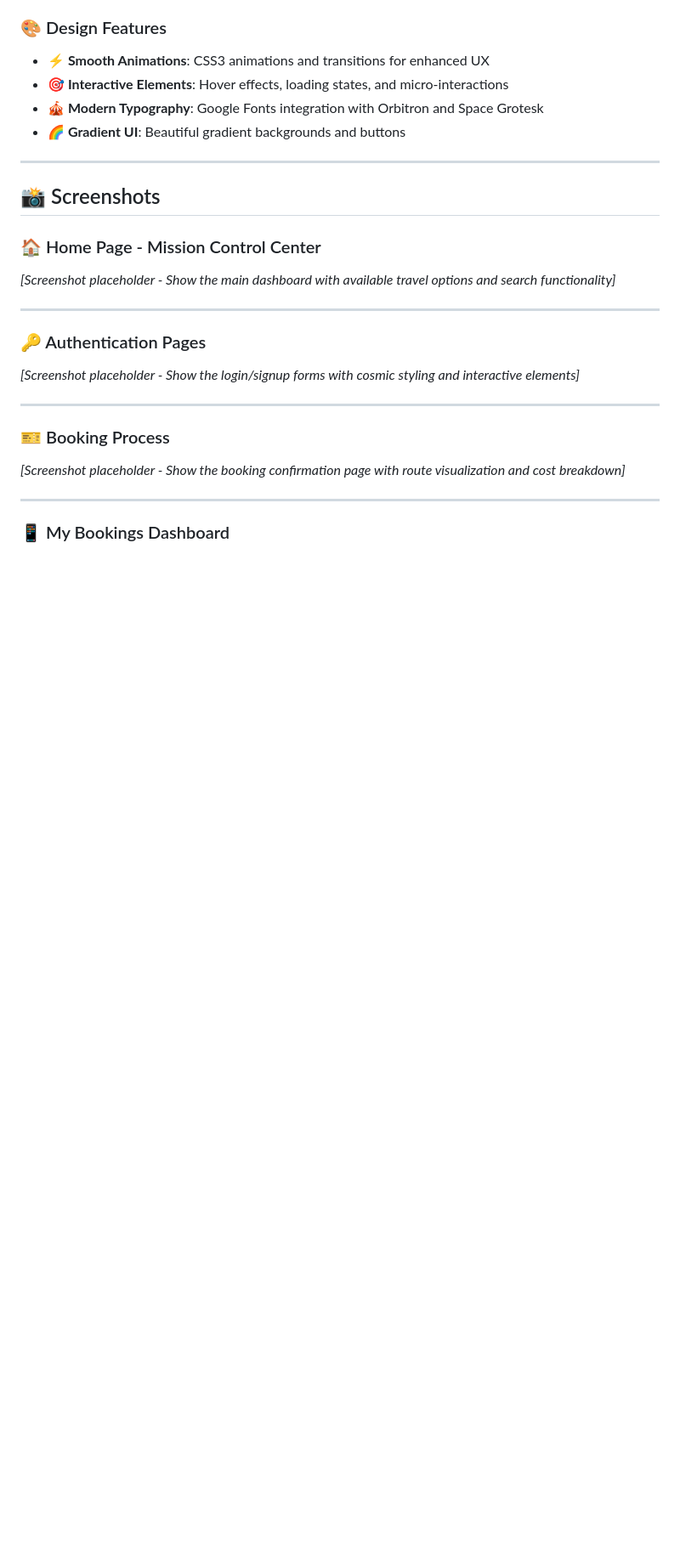
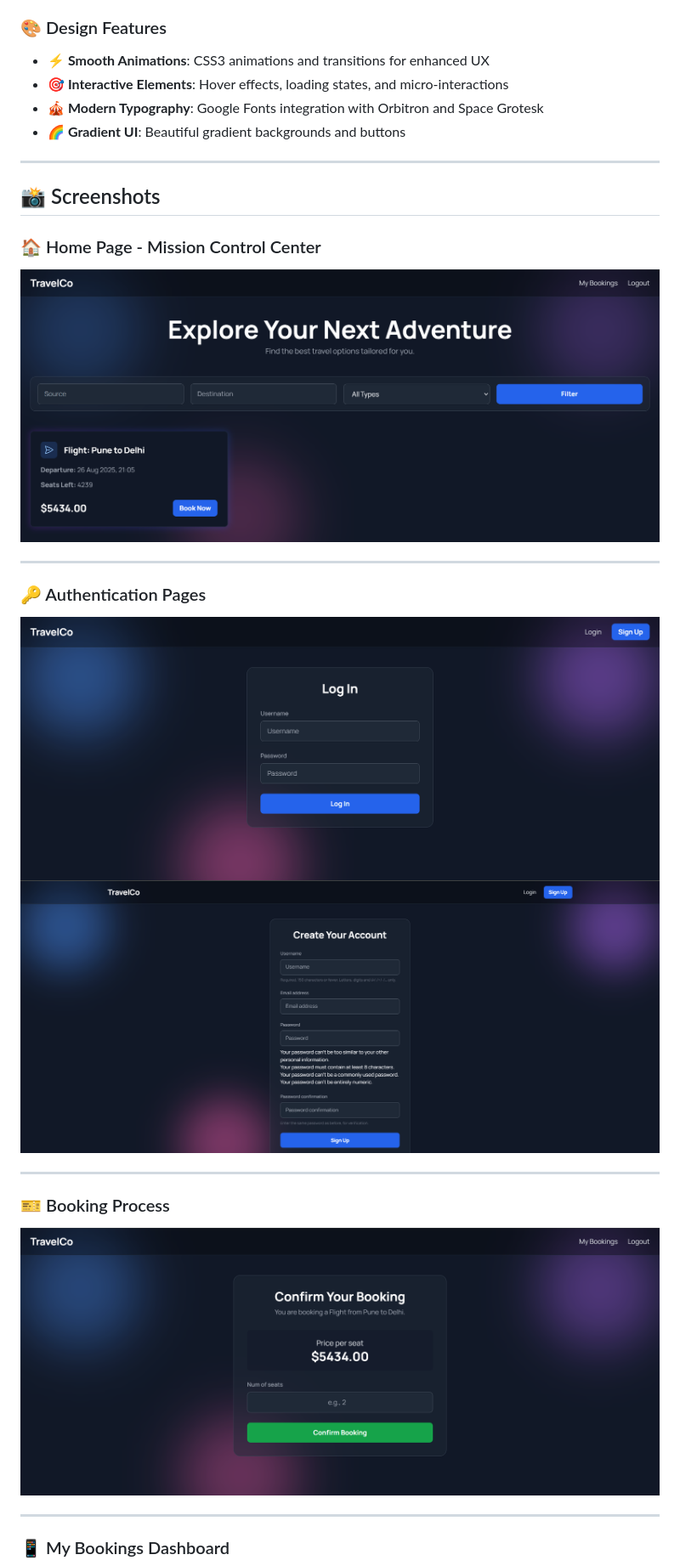
Before and after one commit to Tanishq4501/django-travel-booking, a Markdown page: README.md, the part around the change printed below. Shown: that part at 85% size. Rendered like a GitHub page; blank space fills up the shorter version.

```diff
--- a/README.md
+++ b/README.md
@@ -36,7 +36,7 @@ A modern, space-themed Django web application for booking flights, trains, and b
    - Travel options cards with gradient effects
    - Black hole inspired background
 -->
-*[Screenshot placeholder - Show the main dashboard with available travel options and search functionality]*
+![](https://github.com/Tanishq4501/django-travel-booking/blob/main/ss/home.PNG)
 
 ---
 
@@ -46,7 +46,8 @@ A modern, space-themed Django web application for booking flights, trains, and b
    - Signup page with password strength indicator
    - Form validation states
 -->
-*[Screenshot placeholder - Show the login/signup forms with cosmic styling and interactive elements]*
+![](https://github.com/Tanishq4501/django-travel-booking/blob/main/ss/login.PNG)
+![](https://github.com/Tanishq4501/django-travel-booking/blob/main/ss/signup.PNG)
 
 ---
 
@@ -56,7 +57,7 @@ A modern, space-themed Django web application for booking flights, trains, and b
    - Booking form with seat selector
    - Cost calculator and terms section
 -->
-*[Screenshot placeholder - Show the booking confirmation page with route visualization and cost breakdown]*
+![](https://github.com/Tanishq4501/django-travel-booking/blob/main/ss/booking.PNG)
 
 ---
 
```
Also changed, not shown: other parts of README.md (+1 -1 lines).
